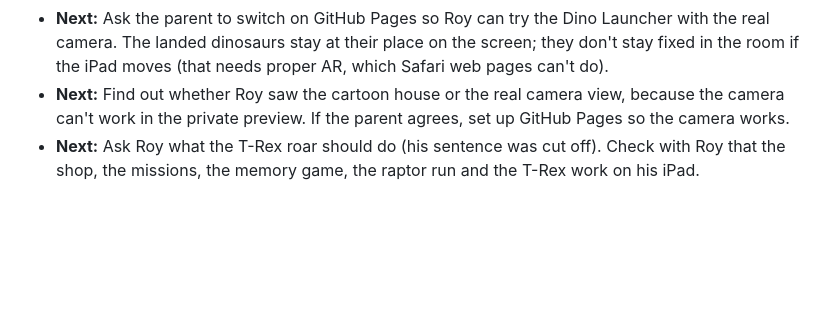
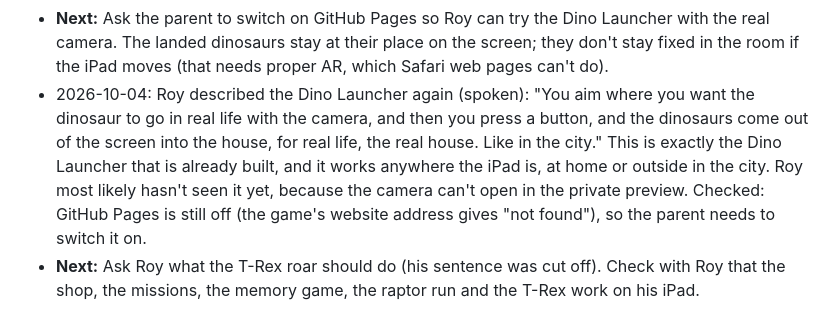
Before and after one commit to solvitablaua-bot/Roy, a Markdown page: Roy/Memory.md, the part around the change. GitHub-like rendering; blank space fills up the shorter version.

Commit message:
Memory: Roy's Dino Launcher description; Pages still off
Co-Authored-By: Claude Opus 5.5 <noreply@anthropic.com>
Claude-Session: https://claude.ai/code/session_01GQrRpXciLXFaMdmauUbLo6

```diff
--- a/Roy/Memory.md
+++ b/Roy/Memory.md
@@ -149,7 +149,7 @@ Keep Memory.md up to date at all times. Every time we start a new session, read
 - 2026-10-04: **Dinosaurs break out of the real screen, from Roy's idea.** Dino Escape was rebuilt. Now the whole iPad screen cracks, not a pretend screen inside the game: a flashing "DANGER!" sign, then BANG, BANG, BANG (stomps, the game shakes, and black-and-white cracks spread across the whole screen), then CRASH: glass pieces fly out towards the player, a black hole opens, and the dinosaur bursts out of it, growing huge and then landing, with a giant roar. It stomps around on top of the game. Tap it 3 times to send it whooshing back into the hole, and the cracks heal. First time: a star and the Screen Smasher badge. The Dino Escape button lets Roy pick who breaks out (T-Rex, Blue, Triceratops, Stegosaurus, Spinosaurus or Ankylosaurus), and on its own website the camera shows the real room behind the dinosaur (with the turn-around button to see yourself). **Surprise:** every 4 to 8 minutes of playing (the first after 3 to 6 minutes), a random dinosaur breaks out of the screen anywhere in the game, but not during the boat trip, the raptor run, a mission, a cage visit or the Golden Monster. The cartoon living room was removed, because Roy called it "the fake thing". Tested at iPad (both ways round) and phone sizes, with a pretend camera, and with a fast-forwarded clock for the surprise (it came after 5 minutes in the Pet Shop). Preview updated at the same link.
 - 2026-10-04: **Built the Dino Launcher, from Roy's idea** (Dino Escape button, then pick a dinosaur). The iPad's back camera shows the real room. An orange target shows where the dinosaur will land: tap anywhere on the room to move it. A big red SHOOT! button fires the dinosaur: a golden flash, a whoosh, and the dinosaur flies out from the bottom of the screen (big, as if it came out of the iPad) in an arc and lands on the target spot with a dust puff, a stomp and its own sound. Dinosaurs aimed lower on the screen look bigger, because they are closer. Roy can shoot lots of dinosaurs (up to 8 stay in the room) and switch dinosaur with the row of pictures at the bottom. Tapping a dinosaur makes it hop and roar. The camera button turns the camera around (see yourself with the dinosaurs), and the X sends them all back into the game and turns the camera off. First time: a star and the Dino Launcher badge. If the camera can't open (like in the private preview), Tops says to ask a grown-up and the dinosaur breaks out of the screen instead. The screen breakout stays as the surprise that can happen anywhere. Tested with a pretend camera at iPad (both ways round) and phone sizes, and without a camera. Preview updated at the same link.
 - **Next:** Ask the parent to switch on GitHub Pages so Roy can try the Dino Launcher with the real camera. The landed dinosaurs stay at their place on the screen; they don't stay fixed in the room if the iPad moves (that needs proper AR, which Safari web pages can't do).
-- **Next:** Find out whether Roy saw the cartoon house or the real camera view, because the camera can't work in the private preview. If the parent agrees, set up GitHub Pages so the camera works.
+- 2026-10-04: Roy described the Dino Launcher again (spoken): "You aim where you want the dinosaur to go in real life with the camera, and then you press a button, and the dinosaurs come out of the screen into the house, for real life, the real house. Like in the city." This is exactly the Dino Launcher that is already built, and it works anywhere the iPad is, at home or outside in the city. Roy most likely hasn't seen it yet, because the camera can't open in the private preview. Checked: GitHub Pages is still off (the game's website address gives "not found"), so the parent needs to switch it on.
 - **Next:** Ask Roy what the T-Rex roar should do (his sentence was cut off). Check with Roy that the shop, the missions, the memory game, the raptor run and the T-Rex work on his iPad.
 
 ## Important decisions
```
